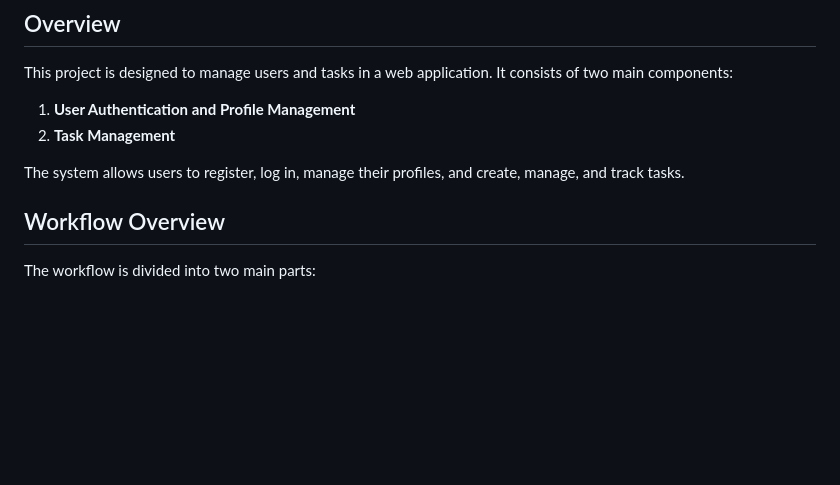
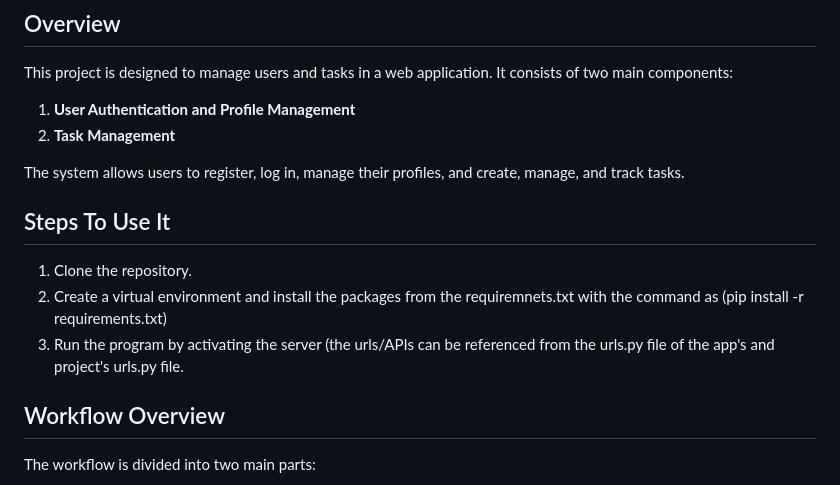
Before and after one commit to payallenka/taskshare, a Markdown page: README.md, the part around the change. Drawn GitHub-style; blank space fills up the shorter version.

```diff
--- a/README.md
+++ b/README.md
@@ -7,6 +7,12 @@ This project is designed to manage users and tasks in a web application. It cons
 2. **Task Management**
 
 The system allows users to register, log in, manage their profiles, and create, manage, and track tasks.
+
+## Steps To Use It
+1. Clone the repository.
+2. Create a virtual environment and install the packages from the requiremnets.txt with the command as (pip install -r requirements.txt)
+3. Run the program by activating the server (the urls/APIs can be referenced from the urls.py file of the app's and project's urls.py file.
+
 
 ## Workflow Overview
 
```
